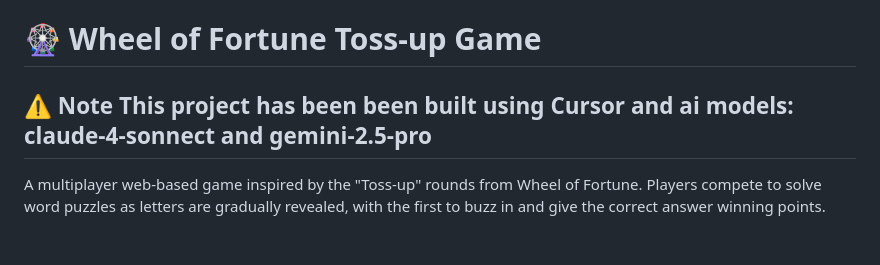
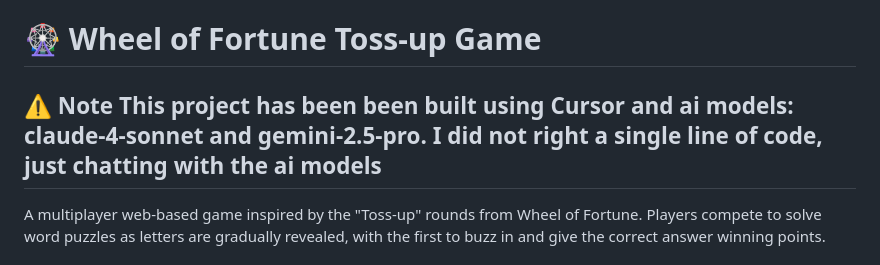
Before and after one commit to asheet/wof-toss-up, a Markdown page: README.md, the part around the change. Drawn GitHub-style.

```diff
--- a/README.md
+++ b/README.md
@@ -1,6 +1,6 @@
 # 🎡 Wheel of Fortune Toss-up Game
 
-## ⚠️ Note This project has been been built using Cursor and ai models: claude-4-sonnect and gemini-2.5-pro
+## ⚠️ Note This project has been been built using Cursor and ai models: claude-4-sonnet and gemini-2.5-pro. I did not right a single line of code, just chatting with the ai models
 
 A multiplayer web-based game inspired by the "Toss-up" rounds from Wheel of Fortune. Players compete to solve word puzzles as letters are gradually revealed, with the first to buzz in and give the correct answer winning points.
 
```
